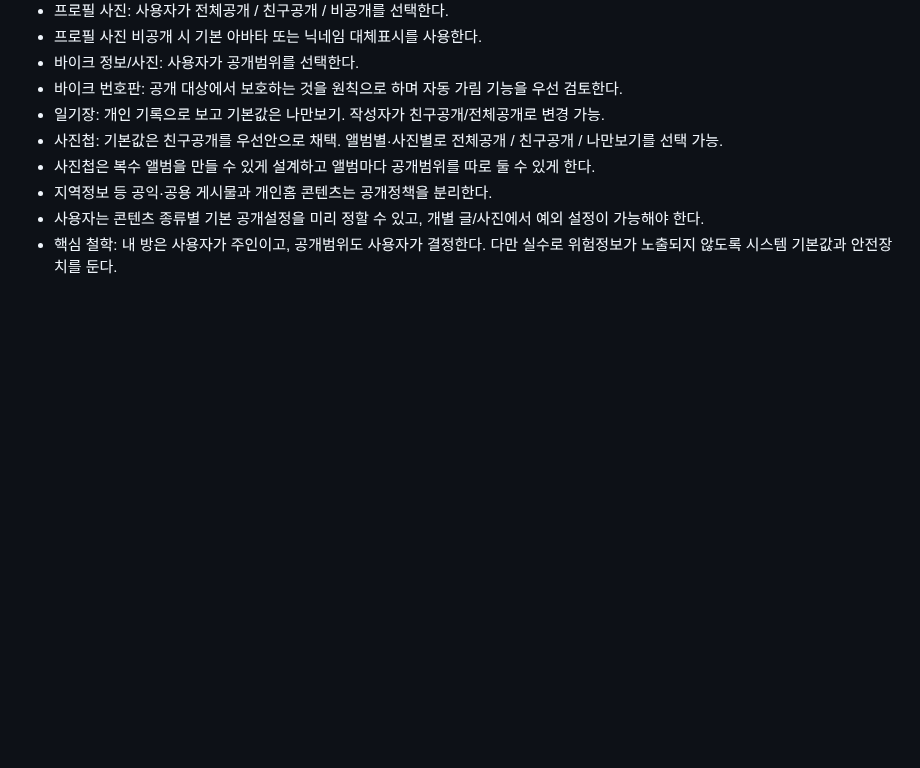
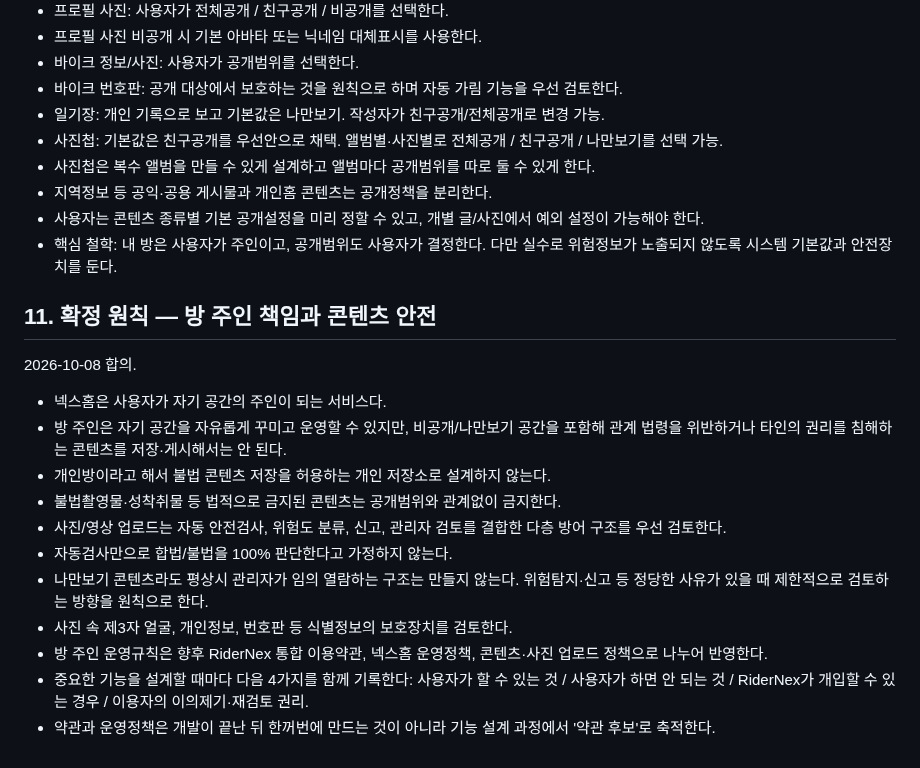
Before and after one commit to sunpeaker1/baedal-jjakkung-download, a Markdown page: NEXHOME_MASTER_PLAN.md, the part around the change. Rendered like a GitHub page; blank space fills up the shorter version.

Commit message:
Record NexHome owner responsibility and content safety rules

```diff
--- a/NEXHOME_MASTER_PLAN.md
+++ b/NEXHOME_MASTER_PLAN.md
@@ -166,3 +166,19 @@
 - 지역정보 등 공익·공용 게시물과 개인홈 콘텐츠는 공개정책을 분리한다.
 - 사용자는 콘텐츠 종류별 기본 공개설정을 미리 정할 수 있고, 개별 글/사진에서 예외 설정이 가능해야 한다.
 - 핵심 철학: 내 방은 사용자가 주인이고, 공개범위도 사용자가 결정한다. 다만 실수로 위험정보가 노출되지 않도록 시스템 기본값과 안전장치를 둔다.
+
+
+## 11. 확정 원칙 — 방 주인 책임과 콘텐츠 안전
+2026-10-08 합의.
+
+- 넥스홈은 사용자가 자기 공간의 주인이 되는 서비스다.
+- 방 주인은 자기 공간을 자유롭게 꾸미고 운영할 수 있지만, 비공개/나만보기 공간을 포함해 관계 법령을 위반하거나 타인의 권리를 침해하는 콘텐츠를 저장·게시해서는 안 된다.
+- 개인방이라고 해서 불법 콘텐츠 저장을 허용하는 개인 저장소로 설계하지 않는다.
+- 불법촬영물·성착취물 등 법적으로 금지된 콘텐츠는 공개범위와 관계없이 금지한다.
+- 사진/영상 업로드는 자동 안전검사, 위험도 분류, 신고, 관리자 검토를 결합한 다층 방어 구조를 우선 검토한다.
+- 자동검사만으로 합법/불법을 100% 판단한다고 가정하지 않는다.
+- 나만보기 콘텐츠라도 평상시 관리자가 임의 열람하는 구조는 만들지 않는다. 위험탐지·신고 등 정당한 사유가 있을 때 제한적으로 검토하는 방향을 원칙으로 한다.
+- 사진 속 제3자 얼굴, 개인정보, 번호판 등 식별정보의 보호장치를 검토한다.
+- 방 주인 운영규칙은 향후 RiderNex 통합 이용약관, 넥스홈 운영정책, 콘텐츠·사진 업로드 정책으로 나누어 반영한다.
+- 중요한 기능을 설계할 때마다 다음 4가지를 함께 기록한다: 사용자가 할 수 있는 것 / 사용자가 하면 안 되는 것 / RiderNex가 개입할 수 있는 경우 / 이용자의 이의제기·재검토 권리.
+- 약관과 운영정책은 개발이 끝난 뒤 한꺼번에 만드는 것이 아니라 기능 설계 과정에서 '약관 후보'로 축적한다.
```
